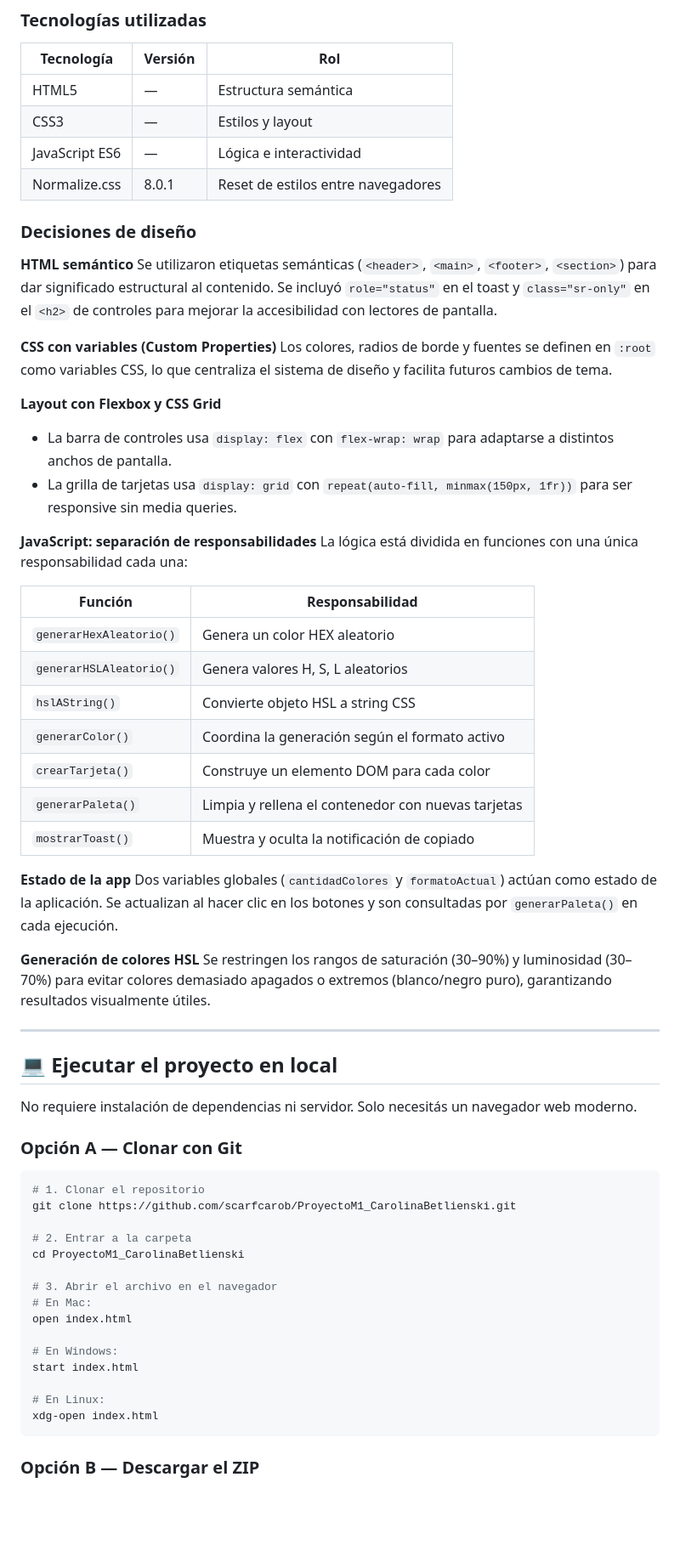
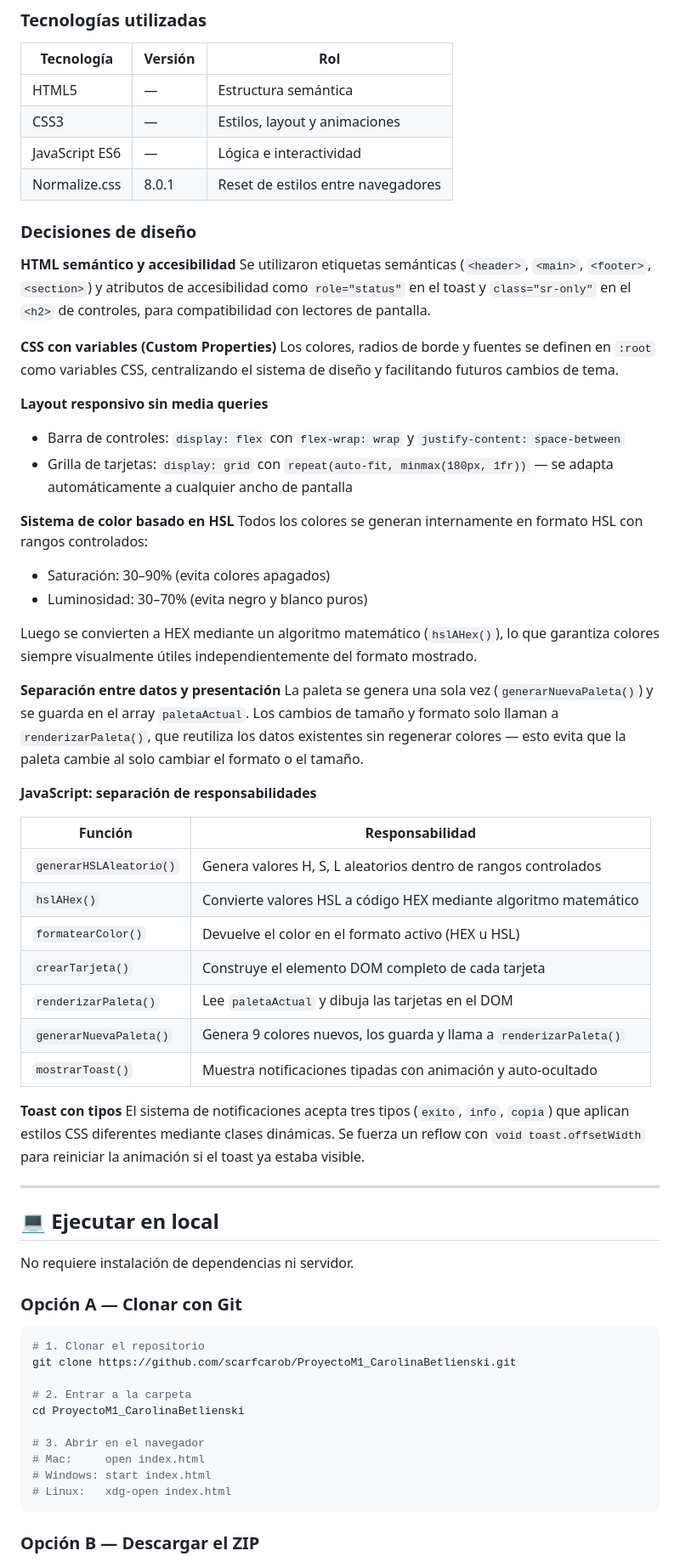
Before and after one commit to scarfcarob/ProyectoM1_CarolinaBetlienski, a Markdown page: README.md, the part around one of its changes. Shown at 85% size. GitHub-like rendering; blank space fills up the shorter version.

Commit message:
docs(m1): mejorar el contenido y la estructura del README

````diff
--- a/README.md
+++ b/README.md
@@ -60,46 +72,52 @@ ProyectoM1_CarolinaBetlienski/
 | Tecnología | Versión | Rol |
 |------------|---------|-----|
 | HTML5 | — | Estructura semántica |
-| CSS3 | — | Estilos y layout |
+| CSS3 | — | Estilos, layout y animaciones |
 | JavaScript ES6 | — | Lógica e interactividad |
 | Normalize.css | 8.0.1 | Reset de estilos entre navegadores |
 
 ### Decisiones de diseño
 
-**HTML semántico**
-Se utilizaron etiquetas semánticas (`<header>`, `<main>`, `<footer>`, `<section>`) para dar significado estructural al contenido. Se incluyó `role="status"` en el toast y `class="sr-only"` en el `<h2>` de controles para mejorar la accesibilidad con lectores de pantalla.
+**HTML semántico y accesibilidad**
+Se utilizaron etiquetas semánticas (`<header>`, `<main>`, `<footer>`, `<section>`) y atributos de accesibilidad como `role="status"` en el toast y `class="sr-only"` en el `<h2>` de controles, para compatibilidad con lectores de pantalla.
 
 **CSS con variables (Custom Properties)**
-Los colores, radios de borde y fuentes se definen en `:root` como variables CSS, lo que centraliza el sistema de diseño y facilita futuros cambios de tema.
+Los colores, radios de borde y fuentes se definen en `:root` como variables CSS, centralizando el sistema de diseño y facilitando futuros cambios de tema.
 
-**Layout con Flexbox y CSS Grid**
-- La barra de controles usa `display: flex` con `flex-wrap: wrap` para adaptarse a distintos anchos de pantalla.
-- La grilla de tarjetas usa `display: grid` con `repeat(auto-fill, minmax(150px, 1fr))` para ser responsive sin media queries.
+**Layout responsivo sin media queries**
+- Barra de controles: `display: flex` con `flex-wrap: wrap` y `justify-content: space-between`
+- Grilla de tarjetas: `display: grid` con `repeat(auto-fit, minmax(180px, 1fr))` — se adapta automáticamente a cualquier ancho de pantalla
+
+**Sistema de color basado en HSL**
+Todos los colores se generan internamente en formato HSL con rangos controlados:
+- Saturación: 30–90% (evita colores apagados)
+- Luminosidad: 30–70% (evita negro y blanco puros)
+
+Luego se convierten a HEX mediante un algoritmo matemático (`hslAHex()`), lo que garantiza colores siempre visualmente útiles independientemente del formato mostrado.
+
+**Separación entre datos y presentación**
+La paleta se genera una sola vez (`generarNuevaPaleta()`) y se guarda en el array `paletaActual`. Los cambios de tamaño y formato solo llaman a `renderizarPaleta()`, que reutiliza los datos existentes sin regenerar colores — esto evita que la paleta cambie al solo cambiar el formato o el tamaño.
 
 **JavaScript: separación de responsabilidades**
-La lógica está dividida en funciones con una única responsabilidad cada una:
 
 | Función | Responsabilidad |
 |---------|----------------|
-| `generarHexAleatorio()` | Genera un color HEX aleatorio |
-| `generarHSLAleatorio()` | Genera valores H, S, L aleatorios |
-| `hslAString()` | Convierte objeto HSL a string CSS |
-| `generarColor()` | Coordina la generación según el formato activo |
-| `crearTarjeta()` | Construye un elemento DOM para cada color |
-| `generarPaleta()` | Limpia y rellena el contenedor con nuevas tarjetas |
-| `mostrarToast()` | Muestra y oculta la notificación de copiado |
+| `generarHSLAleatorio()` | Genera valores H, S, L aleatorios dentro de rangos controlados |
+| `hslAHex()` | Convierte valores HSL a código HEX mediante algoritmo matemático |
+| `formatearColor()` | Devuelve el color en el formato activo (HEX u HSL) |
+| `crearTarjeta()` | Construye el elemento DOM completo de cada tarjeta |
+| `renderizarPaleta()` | Lee `paletaActual` y dibuja las tarjetas en el DOM |
+| `generarNuevaPaleta()` | Genera 9 colores nuevos, los guarda y llama a `renderizarPaleta()` |
+| `mostrarToast()` | Muestra notificaciones tipadas con animación y auto-ocultado |
 
-**Estado de la app**
-Dos variables globales (`cantidadColores` y `formatoActual`) actúan como estado de la aplicación. Se actualizan al hacer clic en los botones y son consultadas por `generarPaleta()` en cada ejecución.
-
-**Generación de colores HSL**
-Se restringen los rangos de saturación (30–90%) y luminosidad (30–70%) para evitar colores demasiado apagados o extremos (blanco/negro puro), garantizando resultados visualmente útiles.
+**Toast con tipos**
+El sistema de notificaciones acepta tres tipos (`exito`, `info`, `copia`) que aplican estilos CSS diferentes mediante clases dinámicas. Se fuerza un reflow con `void toast.offsetWidth` para reiniciar la animación si el toast ya estaba visible.
 
 ---
 
-## 💻 Ejecutar el proyecto en local
+## 💻 Ejecutar en local
 
-No requiere instalación de dependencias ni servidor. Solo necesitás un navegador web moderno.
+No requiere instalación de dependencias ni servidor.
 
 ### Opción A — Clonar con Git
 
@@ -110,15 +128,10 @@ git clone https://github.com/scarfcarob/ProyectoM1_CarolinaBetlienski.git
 # 2. Entrar a la carpeta
 cd ProyectoM1_CarolinaBetlienski
 
-# 3. Abrir el archivo en el navegador
-# En Mac:
-open index.html
-
-# En Windows:
-start index.html
-
-# En Linux:
-xdg-open index.html
+# 3. Abrir en el navegador
+# Mac:     open index.html
+# Windows: start index.html
+# Linux:   xdg-open index.html
 ```
 
 ### Opción B — Descargar el ZIP
````
Also changed, not shown: other parts of README.md (+36 -33 lines).
